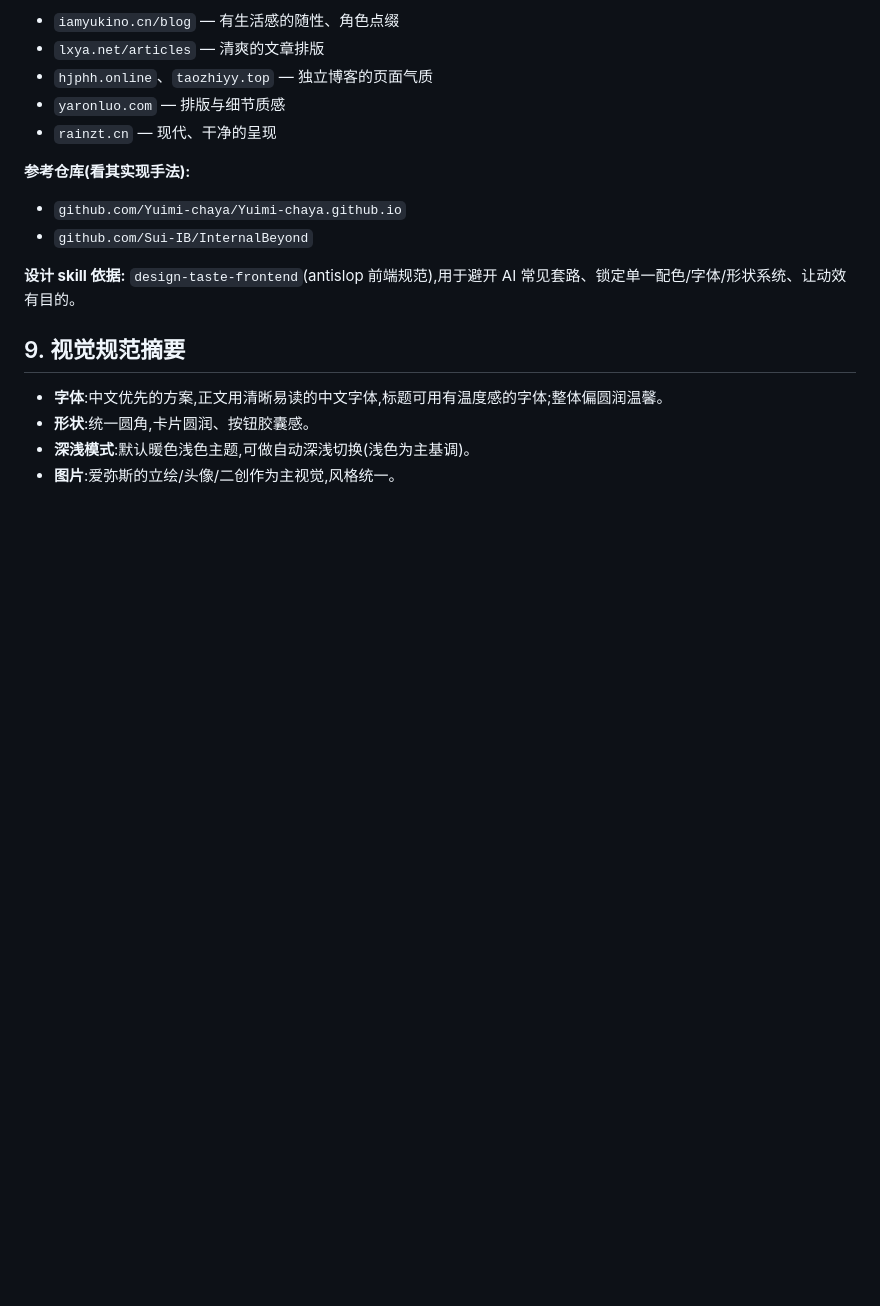
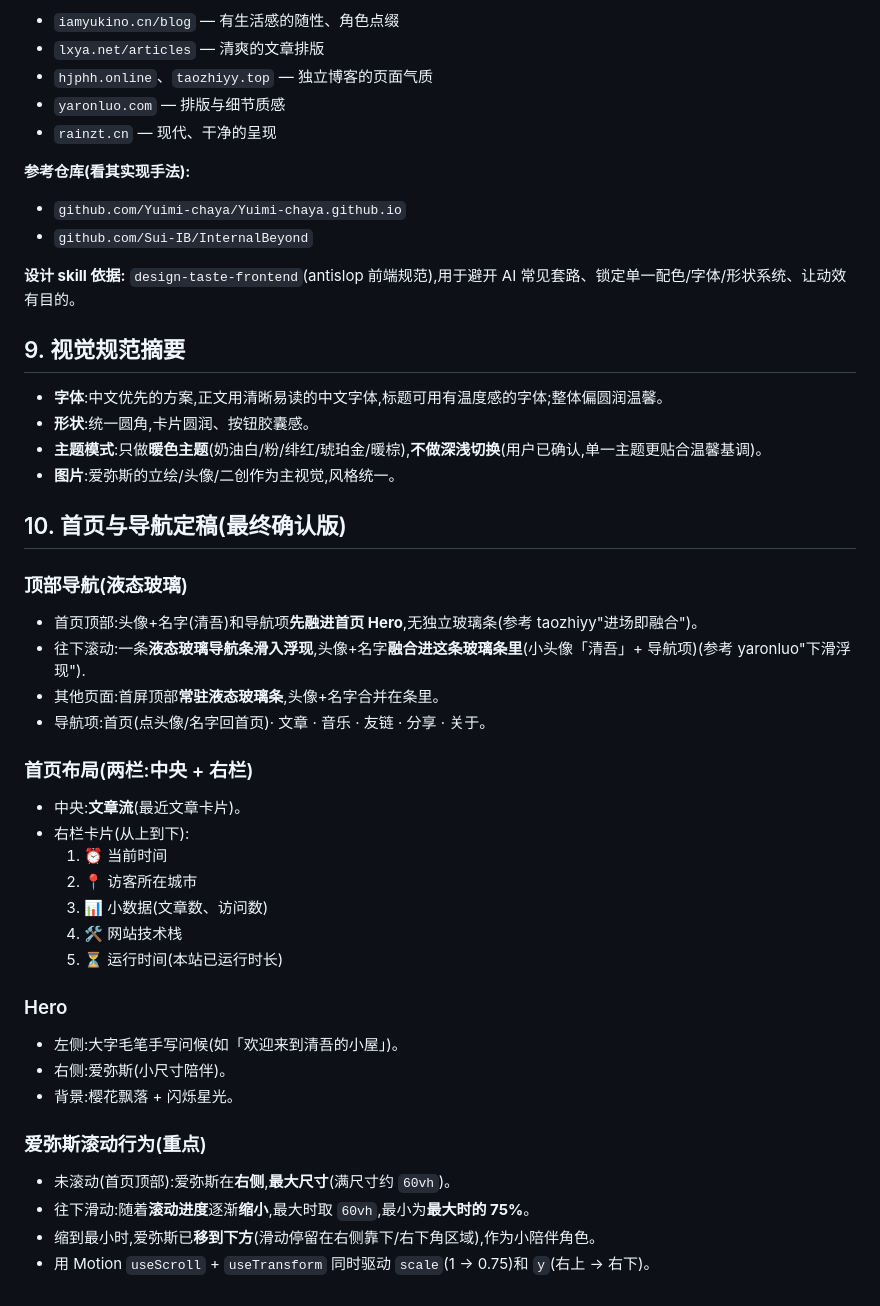
Before and after one commit to hjphh11/qingwu-blog, a Markdown page: 项目设计.md, the part around the change. Rendered like a GitHub page; blank space fills up the shorter version.

Commit message:
design: 定稿首页与导航行为(液态玻璃导航/两栏布局/右栏卡片/爱弥斯滚动缩放/樱花星光背景)

```diff
--- a/项目设计.md
+++ b/项目设计.md
@@ -95,5 +95,33 @@
 
 - **字体**:中文优先的方案,正文用清晰易读的中文字体,标题可用有温度感的字体;整体偏圆润温馨。
 - **形状**:统一圆角,卡片圆润、按钮胶囊感。
-- **深浅模式**:默认暖色浅色主题,可做自动深浅切换(浅色为主基调)。
+- **主题模式**:只做**暖色主题**(奶油白/粉/绯红/琥珀金/暖棕),**不做深浅切换**(用户已确认,单一主题更贴合温馨基调)。
 - **图片**:爱弥斯的立绘/头像/二创作为主视觉,风格统一。
+
+## 10. 首页与导航定稿(最终确认版)
+
+### 顶部导航(液态玻璃)
+- 首页顶部:头像+名字(清吾)和导航项**先融进首页 Hero**,无独立玻璃条(参考 taozhiyy"进场即融合")。
+- 往下滚动:一条**液态玻璃导航条滑入浮现**,头像+名字**融合进这条玻璃条里**(小头像「清吾」+ 导航项)(参考 yaronluo"下滑浮现").
+- 其他页面:首屏顶部**常驻液态玻璃条**,头像+名字合并在条里。
+- 导航项:首页(点头像/名字回首页)· 文章 · 音乐 · 友链 · 分享 · 关于。
+
+### 首页布局(两栏:中央 + 右栏)
+- 中央:**文章流**(最近文章卡片)。
+- 右栏卡片(从上到下):
+  1. ⏰ 当前时间
+  2. 📍 访客所在城市
+  3. 📊 小数据(文章数、访问数)
+  4. 🛠 网站技术栈
+  5. ⏳ 运行时间(本站已运行时长)
+
+### Hero
+- 左侧:大字毛笔手写问候(如「欢迎来到清吾的小屋」)。
+- 右侧:爱弥斯(小尺寸陪伴)。
+- 背景:樱花飘落 + 闪烁星光。
+
+### 爱弥斯滚动行为(重点)
+- 未滚动(首页顶部):爱弥斯在**右侧**,**最大尺寸**(满尺寸约 `60vh`)。
+- 往下滑动:随着**滚动进度**逐渐**缩小**,最大时取 `60vh`,最小为**最大时的 75%**。
+- 缩到最小时,爱弥斯已**移到下方**(滑动停留在右侧靠下/右下角区域),作为小陪伴角色。
+- 用 Motion `useScroll` + `useTransform` 同时驱动 `scale`(1 → 0.75)和 `y`(右上 → 右下)。
```
